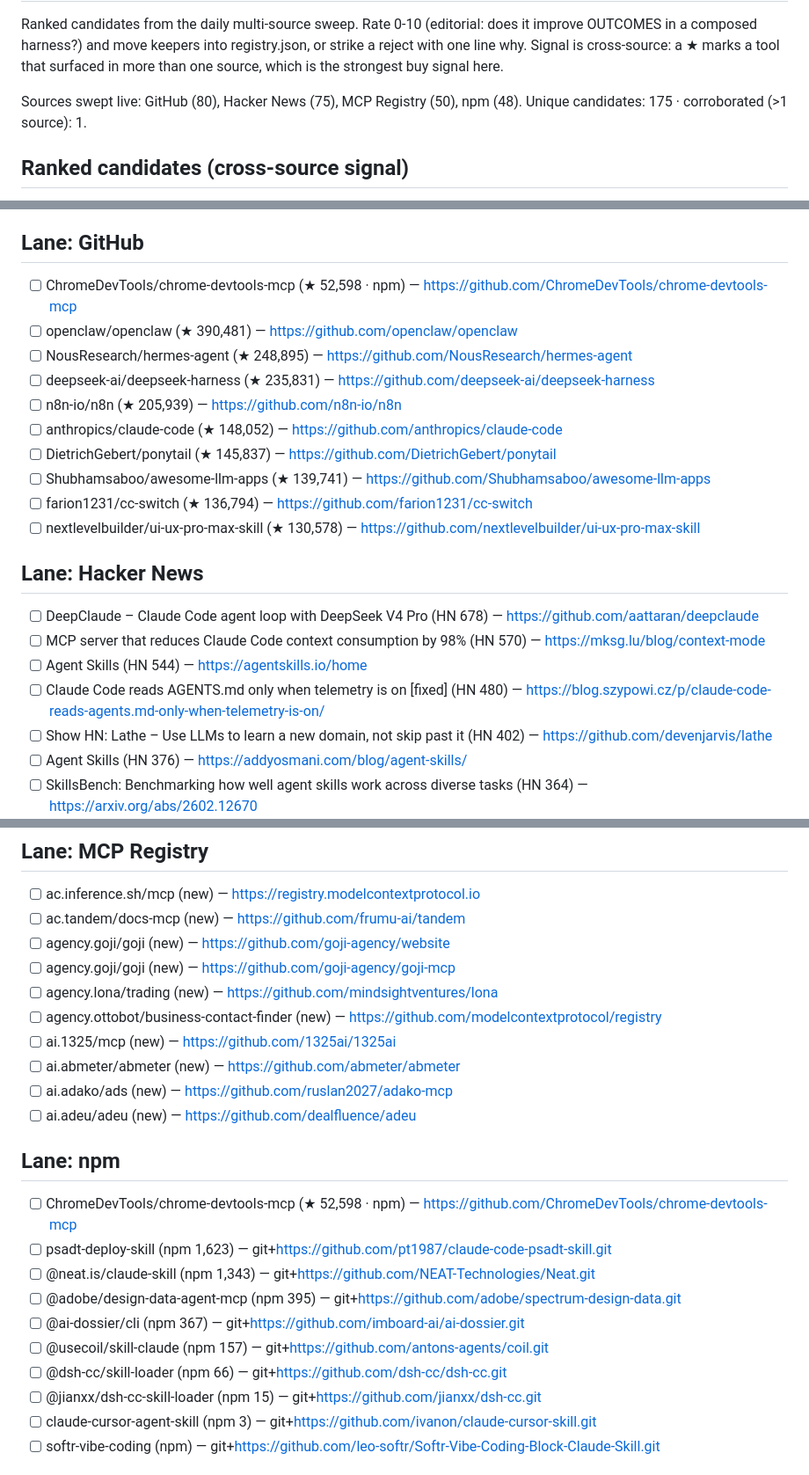
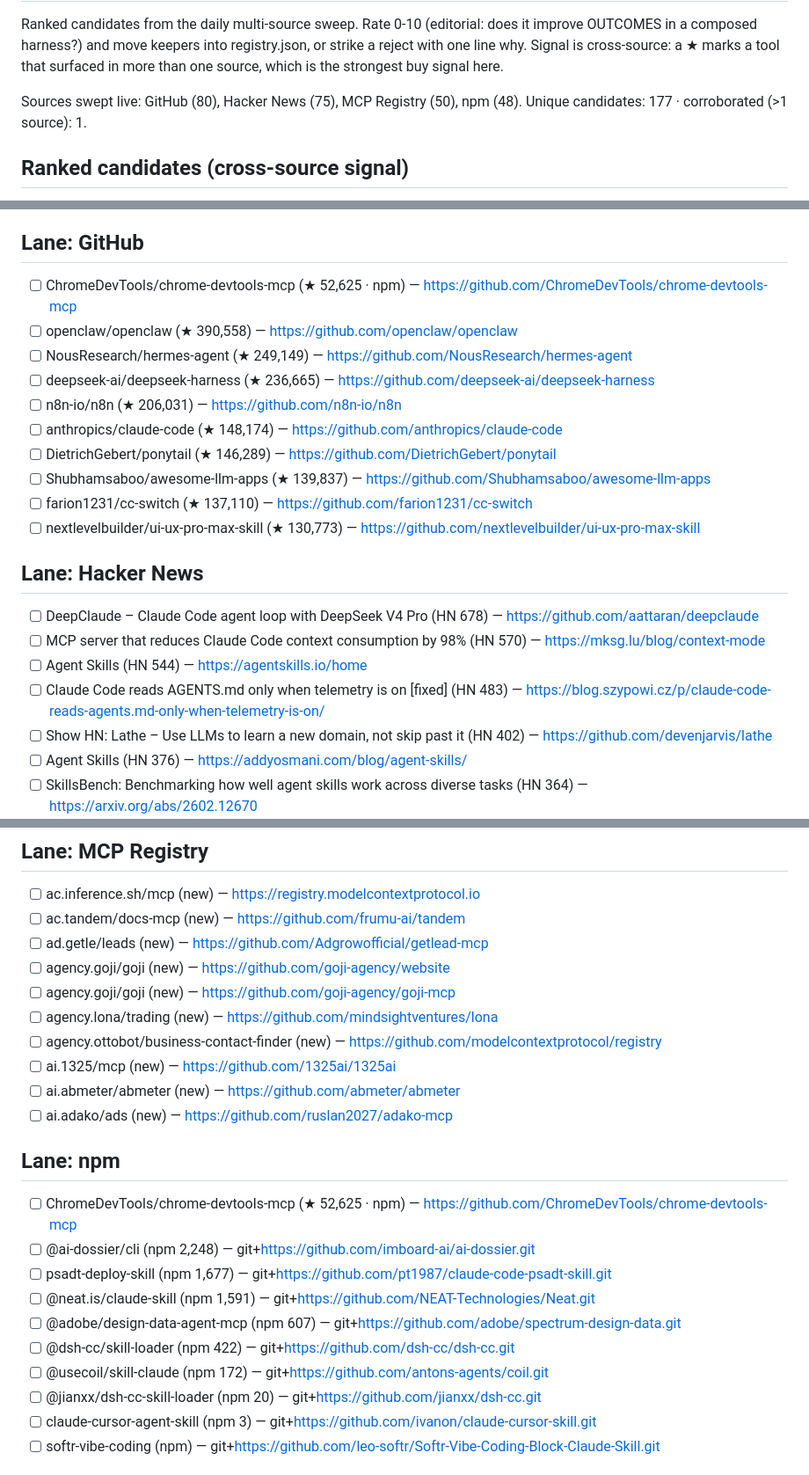
Before and after one commit to prajval-kesireddy/meta-harness, a Markdown page: metaharness/registry/INBOX.md, 3 parts joined by grey strips. Shown at 88% size. GitHub-like rendering.

```diff
--- a/metaharness/registry/INBOX.md
+++ b/metaharness/registry/INBOX.md
@@ -3,7 +3,7 @@
 Ranked candidates from the daily multi-source sweep. Rate 0-10 (editorial: does it improve OUTCOMES in a composed harness?) and move keepers into registry.json, or strike a reject with one line why. Signal is cross-source: a ★ marks a tool that surfaced in more than one source, which is the strongest buy signal here.
 
 Sources swept live: GitHub (80), Hacker News (75), MCP Registry (50), npm (48).
-Unique candidates: 175 · corroborated (>1 source): 1.
+Unique candidates: 177 · corroborated (>1 source): 1.
 
 ## Ranked candidates (cross-source signal)
 
@@ -40,21 +40,21 @@ Unique candidates: 175 · corroborated (>1 source): 1.
 
 ## Lane: GitHub
-- [ ] ChromeDevTools/chrome-devtools-mcp (★ 52,598 · npm) — https://github.com/ChromeDevTools/chrome-devtools-mcp
-- [ ] openclaw/openclaw (★ 390,481) — https://github.com/openclaw/openclaw
-- [ ] NousResearch/hermes-agent (★ 248,895) — https://github.com/NousResearch/hermes-agent
-- [ ] deepseek-ai/deepseek-harness (★ 235,831) — https://github.com/deepseek-ai/deepseek-harness
-- [ ] n8n-io/n8n (★ 205,939) — https://github.com/n8n-io/n8n
-- [ ] anthropics/claude-code (★ 148,052) — https://github.com/anthropics/claude-code
-- [ ] DietrichGebert/ponytail (★ 145,837) — https://github.com/DietrichGebert/ponytail
-- [ ] Shubhamsaboo/awesome-llm-apps (★ 139,741) — https://github.com/Shubhamsaboo/awesome-llm-apps
-- [ ] farion1231/cc-switch (★ 136,794) — https://github.com/farion1231/cc-switch
-- [ ] nextlevelbuilder/ui-ux-pro-max-skill (★ 130,578) — https://github.com/nextlevelbuilder/ui-ux-pro-max-skill
+- [ ] ChromeDevTools/chrome-devtools-mcp (★ 52,625 · npm) — https://github.com/ChromeDevTools/chrome-devtools-mcp
+- [ ] openclaw/openclaw (★ 390,558) — https://github.com/openclaw/openclaw
+- [ ] NousResearch/hermes-agent (★ 249,149) — https://github.com/NousResearch/hermes-agent
+- [ ] deepseek-ai/deepseek-harness (★ 236,665) — https://github.com/deepseek-ai/deepseek-harness
+- [ ] n8n-io/n8n (★ 206,031) — https://github.com/n8n-io/n8n
+- [ ] anthropics/claude-code (★ 148,174) — https://github.com/anthropics/claude-code
+- [ ] DietrichGebert/ponytail (★ 146,289) — https://github.com/DietrichGebert/ponytail
+- [ ] Shubhamsaboo/awesome-llm-apps (★ 139,837) — https://github.com/Shubhamsaboo/awesome-llm-apps
+- [ ] farion1231/cc-switch (★ 137,110) — https://github.com/farion1231/cc-switch
+- [ ] nextlevelbuilder/ui-ux-pro-max-skill (★ 130,773) — https://github.com/nextlevelbuilder/ui-ux-pro-max-skill
 
 ## Lane: Hacker News
 - [ ] DeepClaude – Claude Code agent loop with DeepSeek V4 Pro (HN 678) — https://github.com/aattaran/deepclaude
 - [ ] MCP server that reduces Claude Code context consumption by 98% (HN 570) — https://mksg.lu/blog/context-mode
 - [ ] Agent Skills (HN 544) — https://agentskills.io/home
-- [ ] Claude Code reads AGENTS.md only when telemetry is on [fixed] (HN 480) — https://blog.szypowi.cz/p/claude-code-reads-agents.md-only-when-telemetry-is-on/
+- [ ] Claude Code reads AGENTS.md only when telemetry is on [fixed] (HN 483) — https://blog.szypowi.cz/p/claude-code-reads-agents.md-only-when-telemetry-is-on/
 - [ ] Show HN: Lathe – Use LLMs to learn a new domain, not skip past it (HN 402) — https://github.com/devenjarvis/lathe
 - [ ] Agent Skills (HN 376) — https://addyosmani.com/blog/agent-skills/
 - [ ] SkillsBench: Benchmarking how well agent skills work across diverse tasks (HN 364) — https://arxiv.org/abs/2602.12670
@@ -65,6 +65,7 @@ Unique candidates: 175 · corroborated (>1 source): 1.
 ## Lane: MCP Registry
 - [ ] ac.inference.sh/mcp (new) — https://registry.modelcontextprotocol.io
 - [ ] ac.tandem/docs-mcp (new) — https://github.com/frumu-ai/tandem
+- [ ] ad.getle/leads (new) — https://github.com/Adgrowofficial/getlead-mcp
 - [ ] agency.goji/goji (new) — https://github.com/goji-agency/website
 - [ ] agency.goji/goji (new) — https://github.com/goji-agency/goji-mcp
 - [ ] agency.lona/trading (new) — https://github.com/mindsightventures/lona
@@ -72,17 +73,16 @@ Unique candidates: 175 · corroborated (>1 source): 1.
 - [ ] ai.1325/mcp (new) — https://github.com/1325ai/1325ai
 - [ ] ai.abmeter/abmeter (new) — https://github.com/abmeter/abmeter
 - [ ] ai.adako/ads (new) — https://github.com/ruslan2027/adako-mcp
-- [ ] ai.adeu/adeu (new) — https://github.com/dealfluence/adeu
 
 ## Lane: npm
-- [ ] ChromeDevTools/chrome-devtools-mcp (★ 52,598 · npm) — https://github.com/ChromeDevTools/chrome-devtools-mcp
-- [ ] psadt-deploy-skill (npm 1,623) — git+https://github.com/pt1987/claude-code-psadt-skill.git
-- [ ] @neat.is/claude-skill (npm 1,343) — git+https://github.com/NEAT-Technologies/Neat.git
-- [ ] @adobe/design-data-agent-mcp (npm 395) — git+https://github.com/adobe/spectrum-design-data.git
-- [ ] @ai-dossier/cli (npm 367) — git+https://github.com/imboard-ai/ai-dossier.git
-- [ ] @usecoil/skill-claude (npm 157) — git+https://github.com/antons-agents/coil.git
-- [ ] @dsh-cc/skill-loader (npm 66) — git+https://github.com/dsh-cc/dsh-cc.git
-- [ ] @jianxx/dsh-cc-skill-loader (npm 15) — git+https://github.com/jianxx/dsh-cc.git
+- [ ] ChromeDevTools/chrome-devtools-mcp (★ 52,625 · npm) — https://github.com/ChromeDevTools/chrome-devtools-mcp
+- [ ] @ai-dossier/cli (npm 2,248) — git+https://github.com/imboard-ai/ai-dossier.git
+- [ ] psadt-deploy-skill (npm 1,677) — git+https://github.com/pt1987/claude-code-psadt-skill.git
+- [ ] @neat.is/claude-skill (npm 1,591) — git+https://github.com/NEAT-Technologies/Neat.git
+- [ ] @adobe/design-data-agent-mcp (npm 607) — git+https://github.com/adobe/spectrum-design-data.git
+- [ ] @dsh-cc/skill-loader (npm 422) — git+https://github.com/dsh-cc/dsh-cc.git
+- [ ] @usecoil/skill-claude (npm 172) — git+https://github.com/antons-agents/coil.git
+- [ ] @jianxx/dsh-cc-skill-loader (npm 20) — git+https://github.com/jianxx/dsh-cc.git
 - [ ] claude-cursor-agent-skill (npm 3) — git+https://github.com/ivanon/claude-cursor-skill.git
 - [ ] softr-vibe-coding (npm) — git+https://github.com/leo-softr/Softr-Vibe-Coding-Block-Claude-Skill.git
 
```
Also changed, not shown: other parts of metaharness/registry/INBOX.md (+31 -31 lines).
